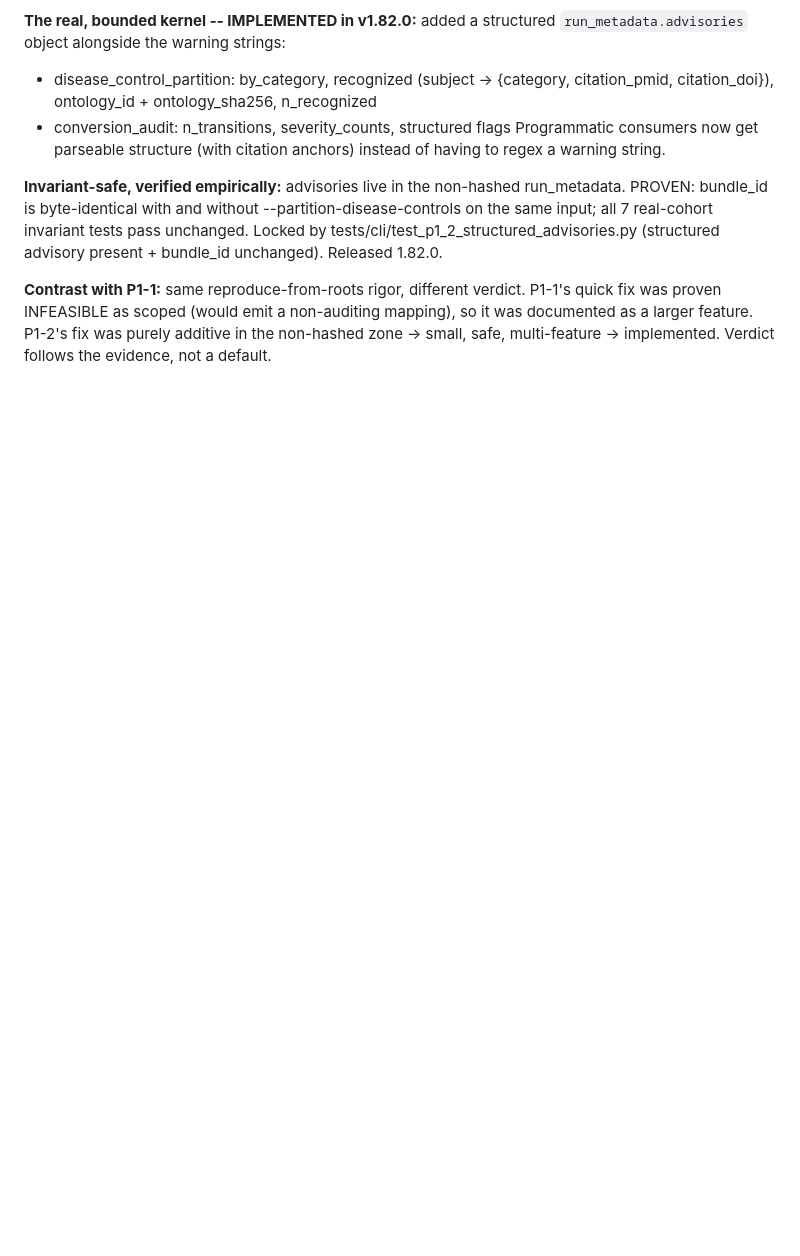
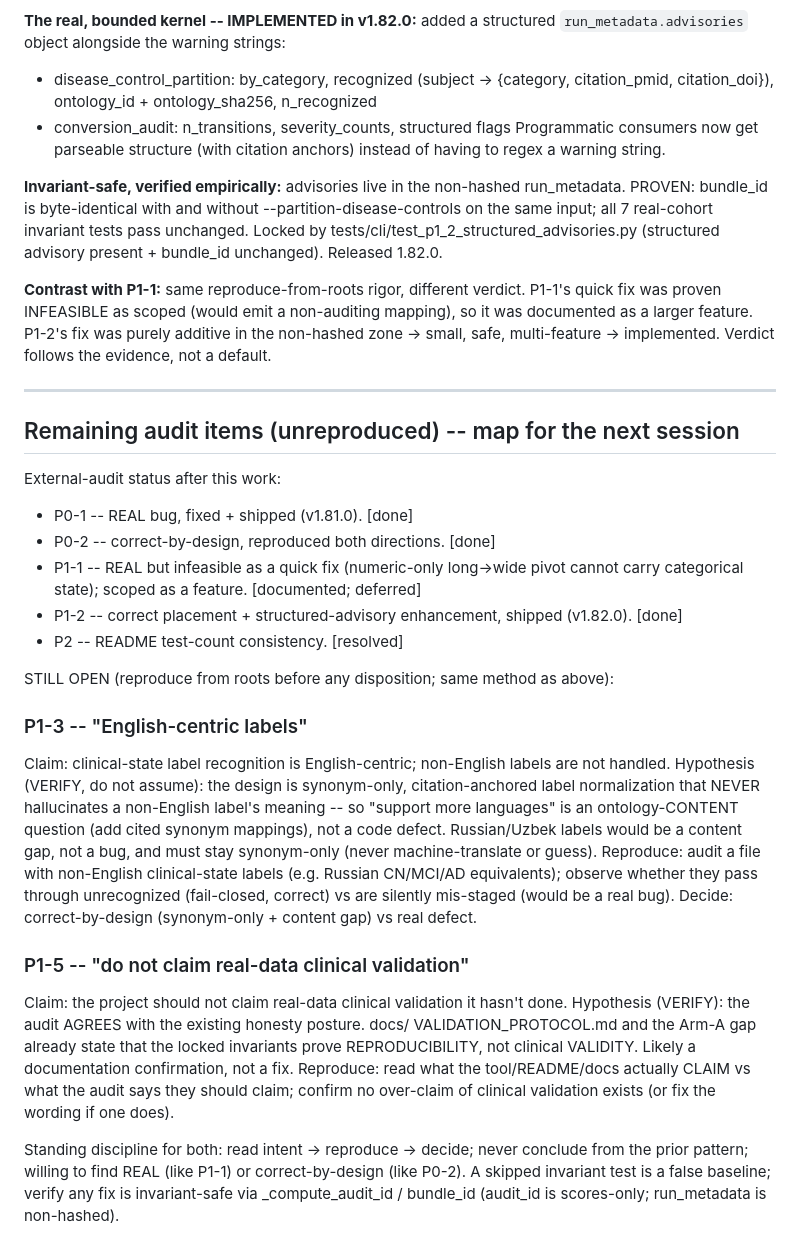
Before and after one commit to DrMaruf1991/NeuroTCS, a Markdown page: docs/KNOWN_ISSUES_P0.md, the part around the change. Drawn GitHub-style; blank space fills up the shorter version.

Commit message:
docs(audit): map remaining items (P1-3, P1-5) with reproduce-from-roots plan for next session

```diff
--- a/docs/KNOWN_ISSUES_P0.md
+++ b/docs/KNOWN_ISSUES_P0.md
@@ -292,3 +292,47 @@ quick fix was proven INFEASIBLE as scoped (would emit a non-auditing mapping), s
 it was documented as a larger feature. P1-2's fix was purely additive in the
 non-hashed zone -> small, safe, multi-feature -> implemented. Verdict follows the
 evidence, not a default.
+
+---
+
+## Remaining audit items (unreproduced) -- map for the next session
+
+External-audit status after this work:
+- P0-1 -- REAL bug, fixed + shipped (v1.81.0). [done]
+- P0-2 -- correct-by-design, reproduced both directions. [done]
+- P1-1 -- REAL but infeasible as a quick fix (numeric-only long->wide pivot
+  cannot carry categorical state); scoped as a feature. [documented; deferred]
+- P1-2 -- correct placement + structured-advisory enhancement, shipped (v1.82.0).
+  [done]
+- P2  -- README test-count consistency. [resolved]
+
+STILL OPEN (reproduce from roots before any disposition; same method as above):
+
+### P1-3 -- "English-centric labels"
+Claim: clinical-state label recognition is English-centric; non-English labels
+are not handled.
+Hypothesis (VERIFY, do not assume): the design is synonym-only, citation-anchored
+label normalization that NEVER hallucinates a non-English label's meaning -- so
+"support more languages" is an ontology-CONTENT question (add cited synonym
+mappings), not a code defect. Russian/Uzbek labels would be a content gap, not a
+bug, and must stay synonym-only (never machine-translate or guess).
+Reproduce: audit a file with non-English clinical-state labels (e.g. Russian
+CN/MCI/AD equivalents); observe whether they pass through unrecognized
+(fail-closed, correct) vs are silently mis-staged (would be a real bug).
+Decide: correct-by-design (synonym-only + content gap) vs real defect.
+
+### P1-5 -- "do not claim real-data clinical validation"
+Claim: the project should not claim real-data clinical validation it hasn't done.
+Hypothesis (VERIFY): the audit AGREES with the existing honesty posture. docs/
+VALIDATION_PROTOCOL.md and the Arm-A gap already state that the locked invariants
+prove REPRODUCIBILITY, not clinical VALIDITY. Likely a documentation
+confirmation, not a fix.
+Reproduce: read what the tool/README/docs actually CLAIM vs what the audit says
+they should claim; confirm no over-claim of clinical validation exists (or fix
+the wording if one does).
+
+Standing discipline for both: read intent -> reproduce -> decide; never conclude
+from the prior pattern; willing to find REAL (like P1-1) or correct-by-design
+(like P0-2). A skipped invariant test is a false baseline; verify any fix is
+invariant-safe via _compute_audit_id / bundle_id (audit_id is scores-only;
+run_metadata is non-hashed).
```
